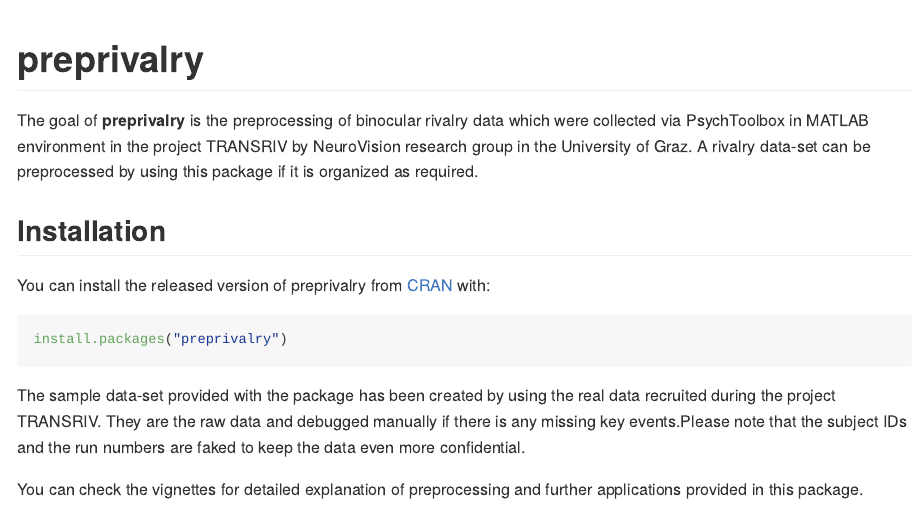
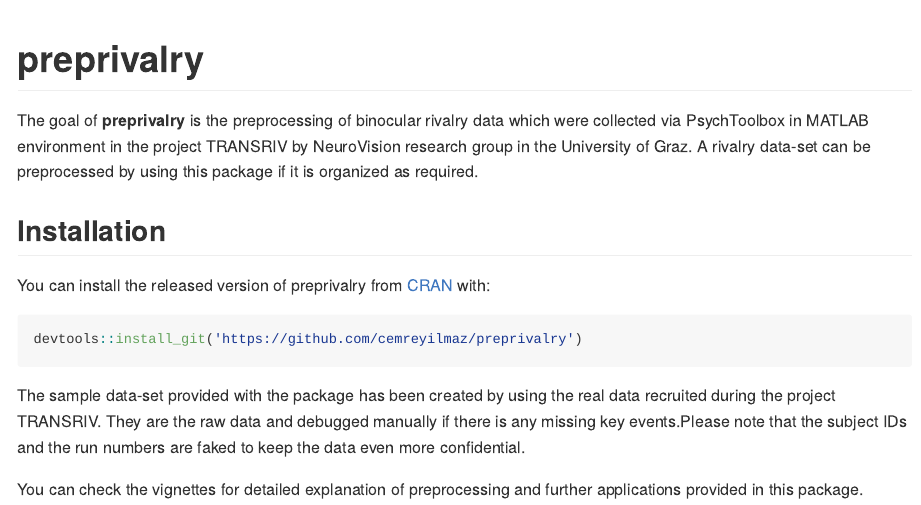
Before and after one commit to cemreyilmaz/preprivalry, an R Markdown document (README.Rmd): the page in a window 1100 px wide, from its top. Rendered offline with R 4.5, knitr and Pandoc, with nearby package versions; badge pictures from the web are left out.

Commit message:
Update README.Rmd

````diff
--- a/README.Rmd
+++ b/README.Rmd
@@ -26,7 +22,7 @@
 You can install the released version of preprivalry from [CRAN](https://CRAN.R-project.org) with:
 
 ``` r
-install.packages("preprivalry")
+devtools::install_git('https://github.com/cemreyilmaz/preprivalry')
 ```
 
 The sample data-set provided with the package has been created by using the real data recruited during the project TRANSRIV. They are the raw data and debugged manually if there is any missing key events.Please note that the subject IDs and the run numbers are faked to keep the data even more confidential.
````
Also changed, not shown: README.Rmd (4 more changed lines).
